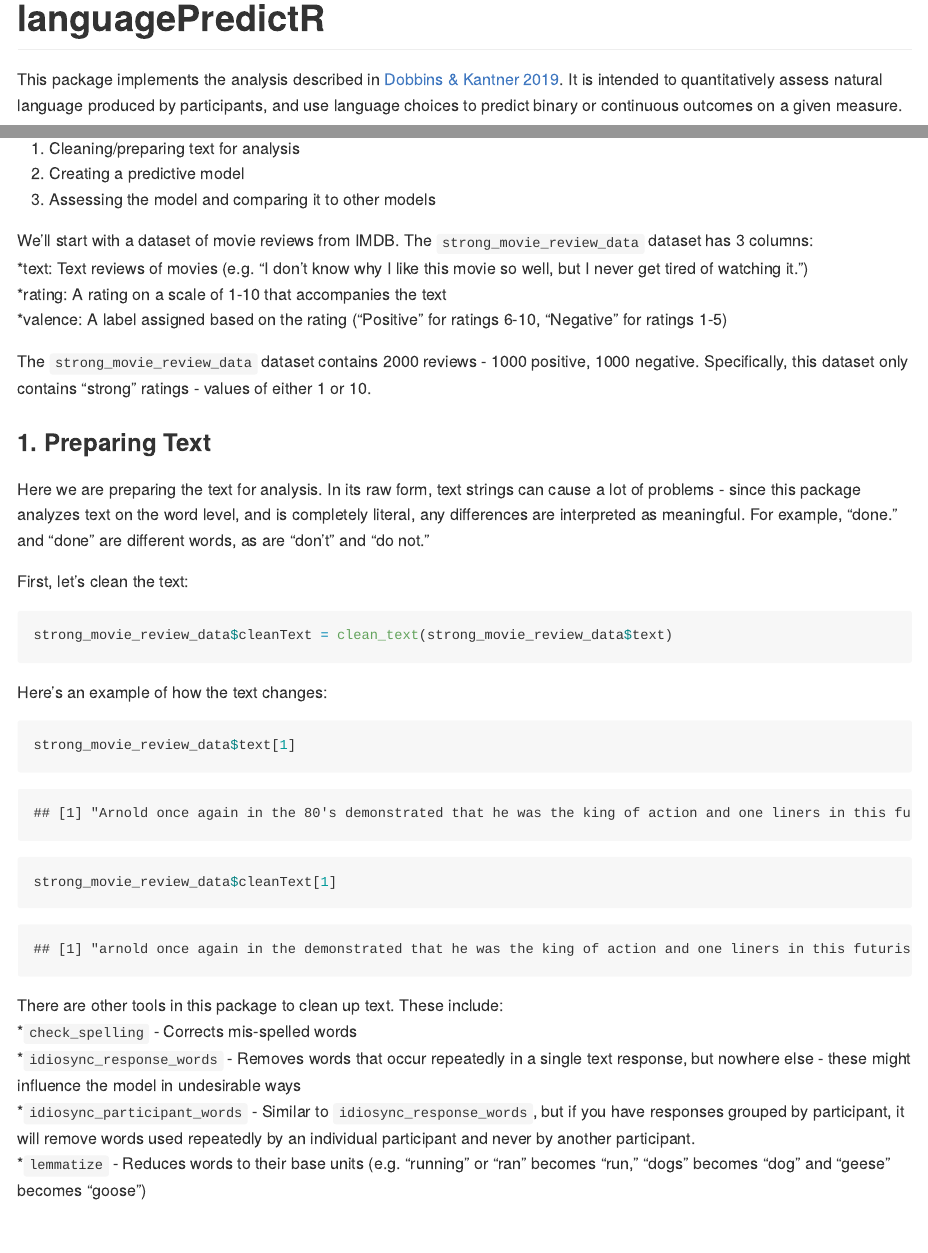
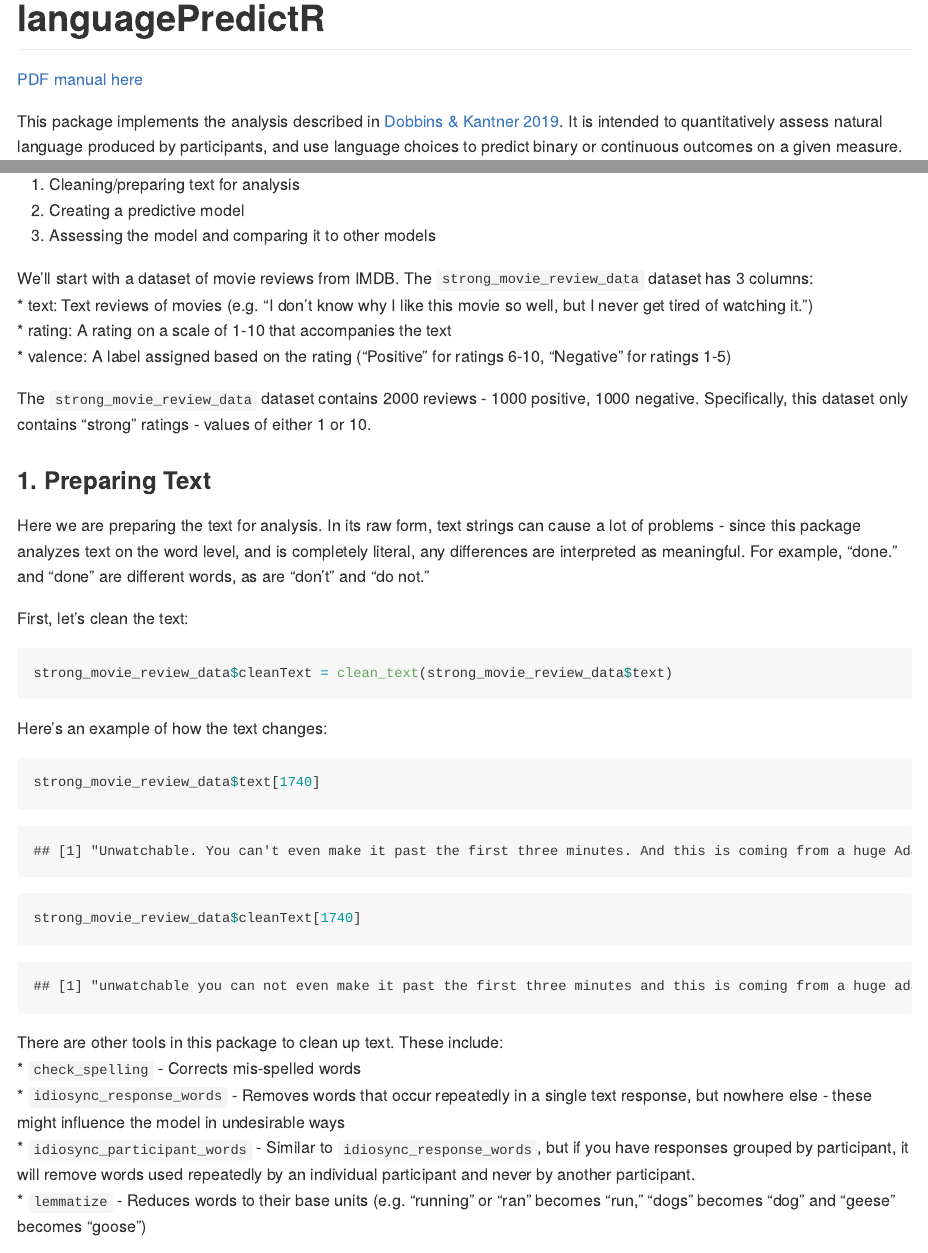
Before and after one commit to nlanderson9/languagePredictR, an R Markdown document (README.Rmd): the page in a window 1100 px wide, from its top, and a second part further down, joined at a grey line. The pictures show the output file README.md that the author committed with the source, drawn offline in the style of GitHub.

Commit message:
Updated README

````diff
--- a/README.Rmd
+++ b/README.Rmd
@@ -2,6 +2,8 @@
 title: languagePredictR
 output: github_document
 ---
+
+[PDF manual here](https://github.com/nlanderson9/languagePredictR/blob/main/docs/languagePredictR_0.1.0.pdf)
 
 This package implements the analysis described in [Dobbins & Kantner 2019](https://www.sciencedirect.com/science/article/abs/pii/S0010027719301611). It is intended to quantitatively assess natural language produced by participants, and use language choices to predict binary or continuous outcomes on a given measure.
 
@@ -47,15 +49,15 @@ strong_movie_review_data$cleanText = clean_text(strong_movie_review_data$text)
 Here's an example of how the text changes:
 
 ```{r}
-strong_movie_review_data$text[1]
-strong_movie_review_data$cleanText[1]
+strong_movie_review_data$text[1740]
+strong_movie_review_data$cleanText[1740]
 ```
 
 There are other tools in this package to clean up text. These include:
-*`check_spelling` - Corrects mis-spelled words
-*`idiosync_response_words` - Removes words that occur repeatedly in a single text response, but nowhere else - these might influence the model in undesirable ways
-*`idiosync_participant_words` - Similar to `idiosync_response_words`, but if you have responses grouped by participant, it will remove words used repeatedly by an individual participant and never by another participant.
-*`lemmatize` - Reduces words to their base units (e.g. "running" or "ran" becomes "run," "dogs" becomes "dog" and "geese" becomes "goose")
+* `check_spelling` - Corrects mis-spelled words
+* `idiosync_response_words` - Removes words that occur repeatedly in a single text response, but nowhere else - these might influence the model in undesirable ways
+* `idiosync_participant_words` - Similar to `idiosync_response_words`, but if you have responses grouped by participant, it will remove words used repeatedly by an individual participant and never by another participant.
+* `lemmatize` - Reduces words to their base units (e.g. "running" or "ran" becomes "run," "dogs" becomes "dog" and "geese" becomes "goose")
 
 ### 2. Predict
 
````
Also changed, not shown: README.md, README_files/figure-gfm/unnamed-chunk-10-2.png, README_files/figure-gfm/unnamed-chunk-8-1.png, README.Rmd (6 more changed lines), 1 other file.
